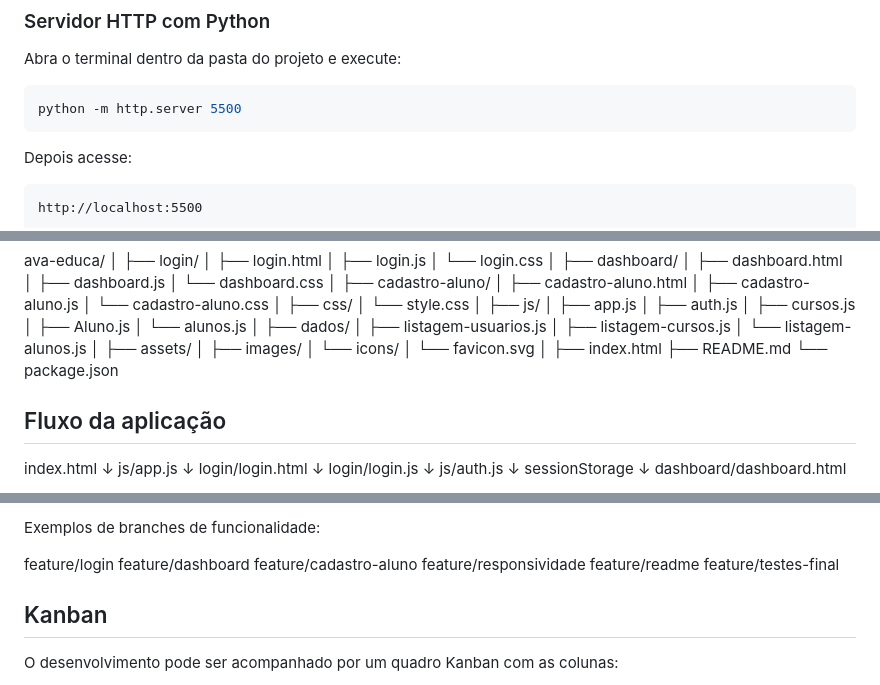
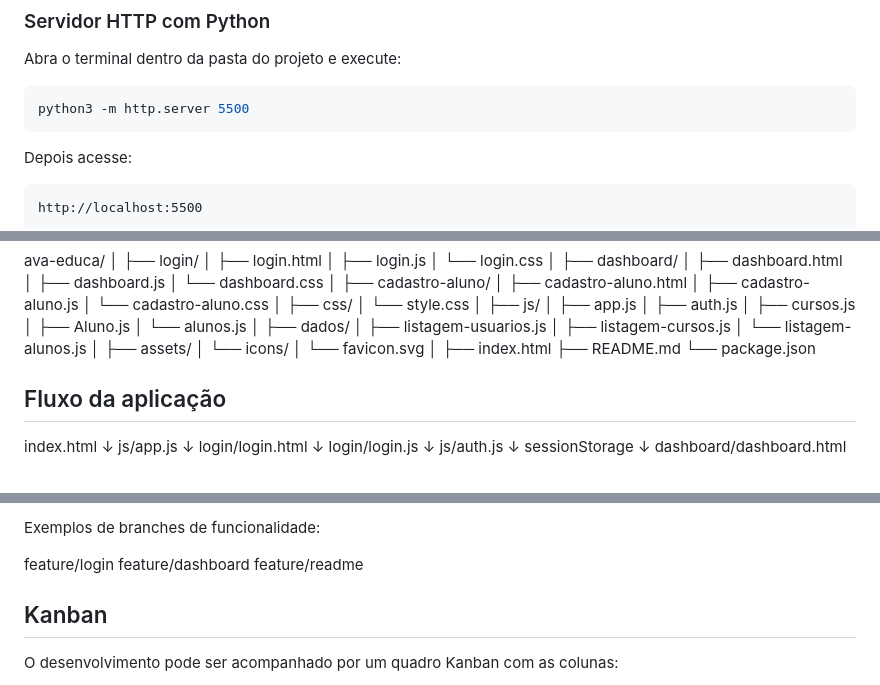
Before and after one commit to D1e2v3J4o5h6n7/ava-educa-, a Markdown page: README.md, 3 parts joined by grey strips. GitHub-like rendering.

Commit message:
docs: atualiza README do projeto

````diff
--- a/README.md
+++ b/README.md
@@ -43,7 +43,7 @@ O projeto utiliza módulos JavaScript (`import`/`export`) e deve ser executado p
 Abra o terminal dentro da pasta do projeto e execute:
 
 ```bash
-python -m http.server 5500
+python3 -m http.server 5500
 ```
 
 Depois acesse:
@@ -97,8 +97,7 @@ ava-educa/
 │   └── listagem-alunos.js
 │
 ├── assets/
-│   ├── images/
-│   └── icons/
+│  └── icons/
 │       └── favicon.svg
 │
 ├── index.html
@@ -146,10 +145,7 @@ Exemplos de branches de funcionalidade:
 
 feature/login
 feature/dashboard
-feature/cadastro-aluno
-feature/responsividade
 feature/readme
-feature/testes-final
 
 ## Kanban
 
````
